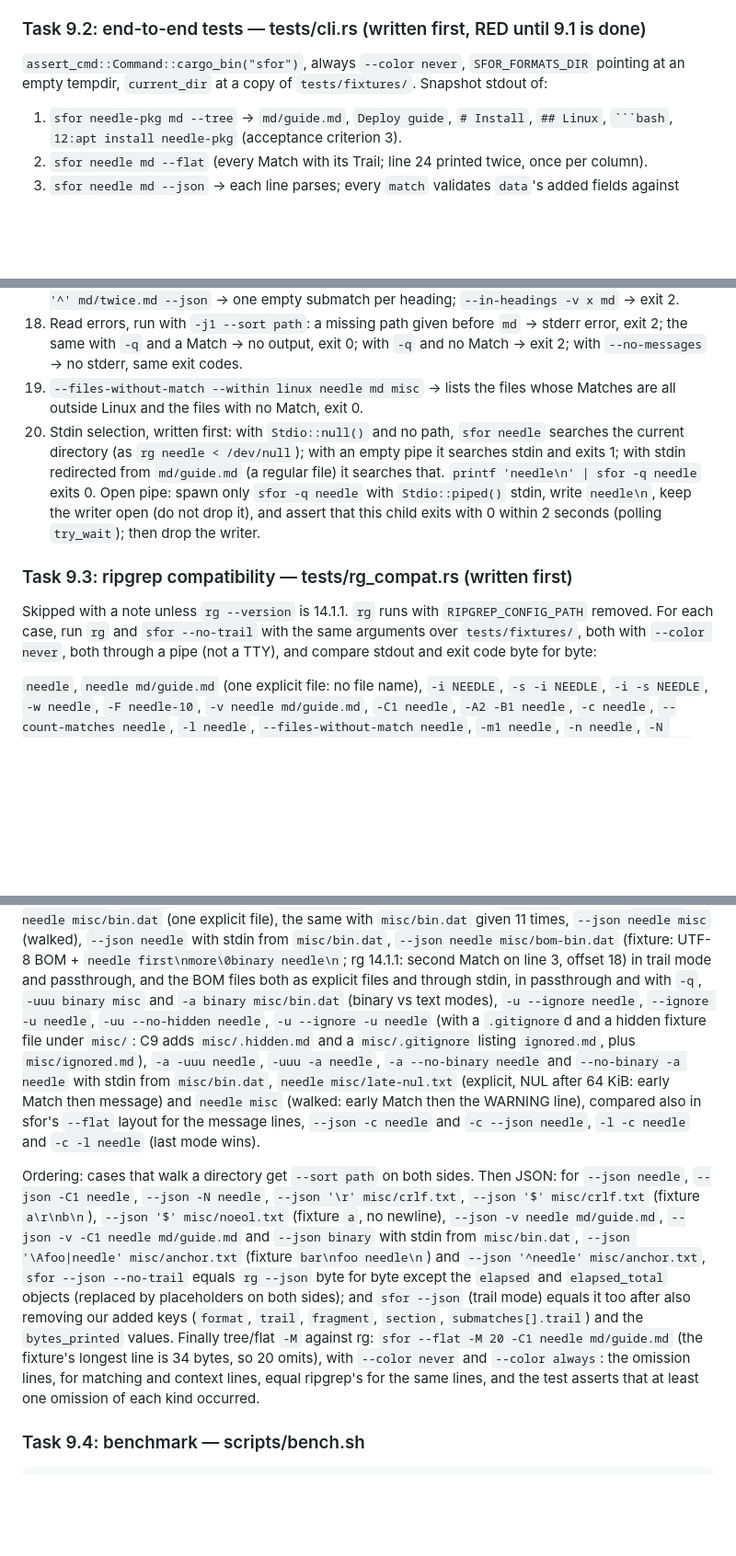
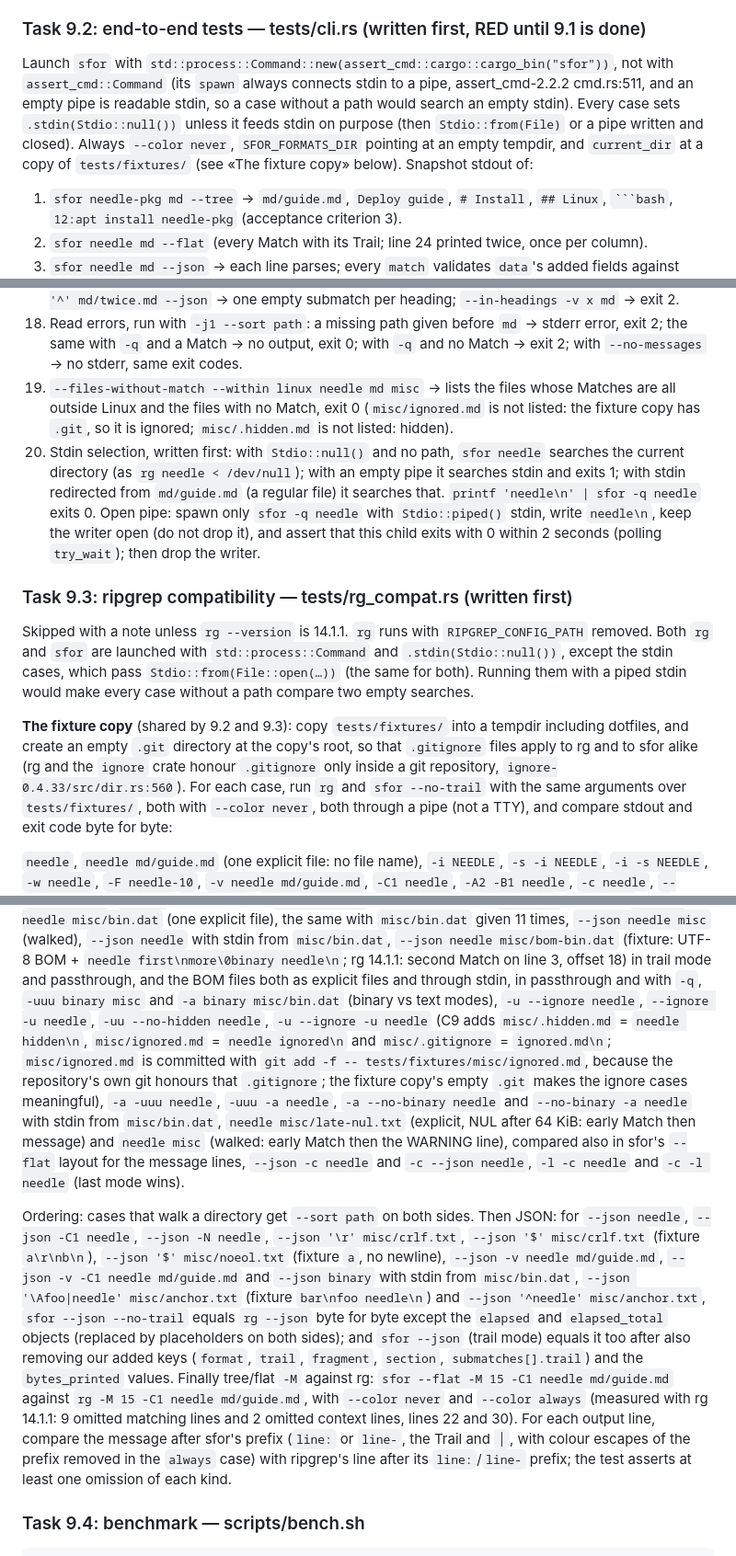
Before and after one commit to neitanod/searchfor, a Markdown page: docs/plans/2026-10-16-searchfor-m1.md, 3 parts joined by grey strips. Shown at 92% size. GitHub-like rendering; blank space fills up the shorter version.

Commit message:
Plan: apply Fable round 6 findings (test harness)

`````diff
--- a/docs/plans/2026-10-16-searchfor-m1.md
+++ b/docs/plans/2026-10-16-searchfor-m1.md
@@ -3156,8 +3157,13 @@ pub fn run(args: Vec<OsString>) -> i32
 
 ### Task 9.2: end-to-end tests — tests/cli.rs (written first, RED until 9.1 is done)
 
-`assert_cmd::Command::cargo_bin("sfor")`, always `--color never`, `SFOR_FORMATS_DIR` pointing at
-an empty tempdir, `current_dir` at a copy of `tests/fixtures/`. Snapshot stdout of:
+Launch `sfor` with `std::process::Command::new(assert_cmd::cargo::cargo_bin("sfor"))`, not
+with `assert_cmd::Command` (its `spawn` always connects stdin to a pipe, assert_cmd-2.2.2
+cmd.rs:511, and an empty pipe is readable stdin, so a case without a path would search an
+empty stdin). Every case sets `.stdin(Stdio::null())` unless it feeds stdin on purpose (then
+`Stdio::from(File)` or a pipe written and closed). Always `--color never`, `SFOR_FORMATS_DIR`
+pointing at an empty tempdir, and `current_dir` at a copy of `tests/fixtures/` (see «The
+fixture copy» below). Snapshot stdout of:
 
 1. `sfor needle-pkg md --tree` → `md/guide.md`, `Deploy guide`, `# Install`, `## Linux`,
    ```` ```bash ````, `12:apt install needle-pkg` (acceptance criterion 3).
@@ -3195,7 +3201,8 @@ an empty tempdir, `current_dir` at a copy of `tests/fixtures/`. Snapshot stdout
     exit 2; the same with `-q` and a Match → no output, exit 0; with `-q` and no Match → exit 2;
     with `--no-messages` → no stderr, same exit codes.
 19. `--files-without-match --within linux needle md misc` → lists the files whose Matches are
-    all outside Linux and the files with no Match, exit 0.
+    all outside Linux and the files with no Match, exit 0 (`misc/ignored.md` is not listed: the
+    fixture copy has `.git`, so it is ignored; `misc/.hidden.md` is not listed: hidden).
 20. Stdin selection, written first: with `Stdio::null()` and no path, `sfor needle` searches the
     current directory (as `rg needle < /dev/null`); with an empty pipe it searches stdin and
     exits 1; with stdin redirected from `md/guide.md` (a regular file) it searches that.
@@ -3207,7 +3214,15 @@ an empty tempdir, `current_dir` at a copy of `tests/fixtures/`. Snapshot stdout
 ### Task 9.3: ripgrep compatibility — tests/rg_compat.rs (written first)
 
 Skipped with a note unless `rg --version` is 14.1.1. `rg` runs with `RIPGREP_CONFIG_PATH`
-removed. For each case, run `rg` and `sfor --no-trail` with the same arguments over
+removed. Both `rg` and `sfor` are launched with `std::process::Command` and
+`.stdin(Stdio::null())`, except the stdin cases, which pass `Stdio::from(File::open(…))` (the
+same for both). Running them with a piped stdin would make every case without a path compare
+two empty searches.
+
+**The fixture copy** (shared by 9.2 and 9.3): copy `tests/fixtures/` into a tempdir including
+dotfiles, and create an empty `.git` directory at the copy's root, so that `.gitignore` files
+apply to rg and to sfor alike (rg and the `ignore` crate honour `.gitignore` only inside a git
+repository, `ignore-0.4.33/src/dir.rs:560`). For each case, run `rg` and `sfor --no-trail` with the same arguments over
 `tests/fixtures/`, both with `--color never`, both through a pipe (not a TTY), and compare
 stdout and exit code byte for byte:
 
@@ -3229,9 +3244,11 @@ stdout and exit code byte for byte:
 rg 14.1.1: second Match on line 3, offset 18) in trail mode and passthrough, and the BOM files
 both as explicit files and through stdin, in passthrough and with `-q`,
 `-uuu binary misc` and `-a binary misc/bin.dat` (binary vs text modes), `-u --ignore needle`,
-`--ignore -u needle`, `-uu --no-hidden needle`, `-u --ignore -u needle` (with a `.gitignore`d
-and a hidden fixture file under `misc/`: C9 adds `misc/.hidden.md` and a `misc/.gitignore`
-listing `ignored.md`, plus `misc/ignored.md`), `-a -uuu needle`,
+`--ignore -u needle`, `-uu --no-hidden needle`, `-u --ignore -u needle` (C9 adds
+`misc/.hidden.md` = `needle hidden\n`, `misc/ignored.md` = `needle ignored\n` and
+`misc/.gitignore` = `ignored.md\n`; `misc/ignored.md` is committed with
+`git add -f -- tests/fixtures/misc/ignored.md`, because the repository's own git honours that
+`.gitignore`; the fixture copy's empty `.git` makes the ignore cases meaningful), `-a -uuu needle`,
 `-uuu -a needle`, `-a --no-binary needle` and `--no-binary -a needle` with stdin from
 `misc/bin.dat`, `needle
 misc/late-nul.txt` (explicit, NUL after 64 KiB: early Match then message) and `needle misc`
@@ -3248,10 +3265,12 @@ no newline), `--json -v needle md/guide.md`, `--json -v -C1 needle md/guide.md`
 `rg --json` byte for byte except the `elapsed` and `elapsed_total` objects (replaced by
 placeholders on both sides); and `sfor --json` (trail mode) equals it too after also removing
 our added keys (`format`, `trail`, `fragment`, `section`, `submatches[].trail`) and the
-`bytes_printed` values. Finally tree/flat `-M` against rg: `sfor --flat -M 20 -C1 needle md/guide.md` (the fixture's
-longest line is 34 bytes, so 20 omits), with `--color never` and `--color always`: the
-omission lines, for matching and context lines, equal ripgrep's for the same lines, and the test
-asserts that at least one omission of each kind occurred.
+`bytes_printed` values. Finally tree/flat `-M` against rg: `sfor --flat -M 15 -C1 needle md/guide.md` against
+`rg -M 15 -C1 needle md/guide.md`, with `--color never` and `--color always` (measured with rg
+14.1.1: 9 omitted matching lines and 2 omitted context lines, lines 22 and 30). For each
+output line, compare the message after sfor's prefix (`line:` or `line-`, the Trail and `│`,
+with colour escapes of the prefix removed in the `always` case) with ripgrep's line after its
+`line:`/`line-` prefix; the test asserts at least one omission of each kind.
 
 ### Task 9.4: benchmark — scripts/bench.sh
 
`````
Also changed, not shown: other parts of docs/plans/2026-10-16-searchfor-m1.md (+3 -2 lines).
